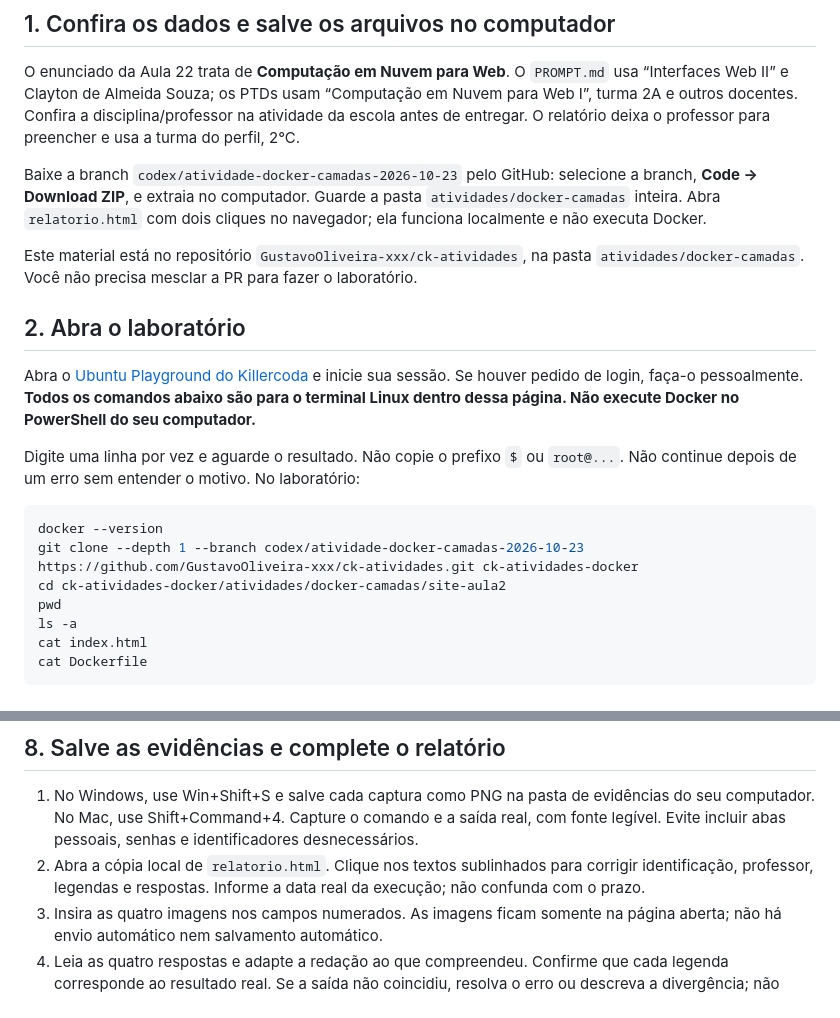
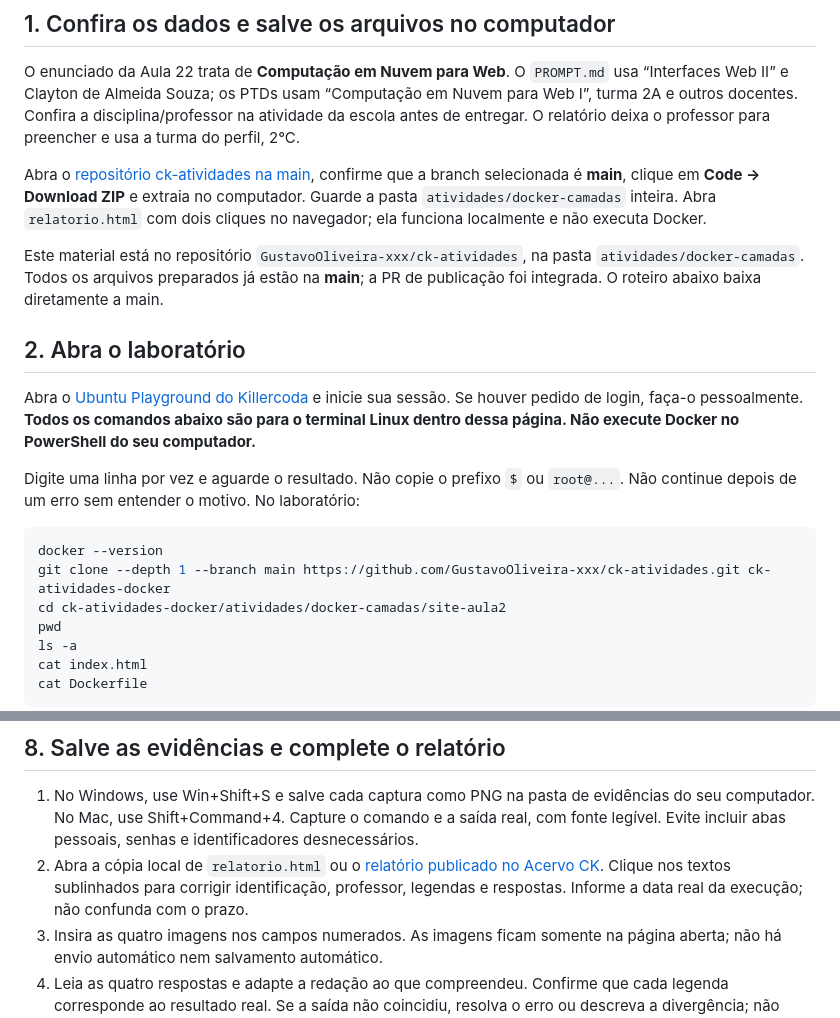
Before and after one commit to GustavoOliveira-xxx/ck-atividades, a Markdown page: atividades/docker-camadas/README.md, 2 parts joined by grey strips. Rendered like a GitHub page.

Commit message:
docs: orientar atividade Docker diretamente pela main

````diff
--- a/atividades/docker-camadas/README.md
+++ b/atividades/docker-camadas/README.md
@@ -8,9 +8,9 @@ Dupla: **Gustavo Oliveira dos Santos e Paulo Henrique de Lima Silva**. Equipe: C
 
 O enunciado da Aula 22 trata de **Computação em Nuvem para Web**. O `PROMPT.md` usa “Interfaces Web II” e Clayton de Almeida Souza; os PTDs usam “Computação em Nuvem para Web I”, turma 2A e outros docentes. Confira a disciplina/professor na atividade da escola antes de entregar. O relatório deixa o professor para preencher e usa a turma do perfil, 2°C.
 
-Baixe a branch `codex/atividade-docker-camadas-2026-10-23` pelo GitHub: selecione a branch, **Code → Download ZIP**, e extraia no computador. Guarde a pasta `atividades/docker-camadas` inteira. Abra `relatorio.html` com dois cliques no navegador; ela funciona localmente e não executa Docker.
+Abra o [repositório ck-atividades na main](https://github.com/GustavoOliveira-xxx/ck-atividades/tree/main), confirme que a branch selecionada é **main**, clique em **Code → Download ZIP** e extraia no computador. Guarde a pasta `atividades/docker-camadas` inteira. Abra `relatorio.html` com dois cliques no navegador; ela funciona localmente e não executa Docker.
 
-Este material está no repositório `GustavoOliveira-xxx/ck-atividades`, na pasta `atividades/docker-camadas`. Você não precisa mesclar a PR para fazer o laboratório.
+Este material está no repositório `GustavoOliveira-xxx/ck-atividades`, na pasta `atividades/docker-camadas`. Todos os arquivos preparados já estão na **main**; a PR de publicação foi integrada. O roteiro abaixo baixa diretamente a main.
 
 ## 2. Abra o laboratório
 
@@ -20,7 +20,7 @@ Digite uma linha por vez e aguarde o resultado. Não copie o prefixo `$` ou `roo
 
 ```bash
 docker --version
-git clone --depth 1 --branch codex/atividade-docker-camadas-2026-10-23 https://github.com/GustavoOliveira-xxx/ck-atividades.git ck-atividades-docker
+git clone --depth 1 --branch main https://github.com/GustavoOliveira-xxx/ck-atividades.git ck-atividades-docker
 cd ck-atividades-docker/atividades/docker-camadas/site-aula2
 pwd
 ls -a
@@ -127,7 +127,7 @@ Confira `web-v2` em execução e ambas as tags disponíveis. Um print extra dess
 ## 8. Salve as evidências e complete o relatório
 
 1. No Windows, use Win+Shift+S e salve cada captura como PNG na pasta de evidências do seu computador. No Mac, use Shift+Command+4. Capture o comando e a saída real, com fonte legível. Evite incluir abas pessoais, senhas e identificadores desnecessários.
-2. Abra a cópia local de `relatorio.html`. Clique nos textos sublinhados para corrigir identificação, professor, legendas e respostas. Informe a data real da execução; não confunda com o prazo.
+2. Abra a cópia local de `relatorio.html` ou o [relatório publicado no Acervo CK](https://gustavooliveira-xxx.github.io/ck-atividades/atividades/docker-camadas/relatorio.html). Clique nos textos sublinhados para corrigir identificação, professor, legendas e respostas. Informe a data real da execução; não confunda com o prazo.
 3. Insira as quatro imagens nos campos numerados. As imagens ficam somente na página aberta; não há envio automático nem salvamento automático.
 4. Leia as quatro respostas e adapte a redação ao que compreendeu. Confirme que cada legenda corresponde ao resultado real. Se a saída não coincidiu, resolva o erro ou descreva a divergência; não apresente uma expectativa como resultado.
 5. Clique em **Baixar relatório HTML** para guardar uma cópia com imagens e textos incorporados. Reabra o HTML baixado para verificar que ficou completo. Guarde também os PNGs originais. Se o navegador cancelar o download, mantenha a página aberta até salvar o PDF no próximo passo e preserve os prints separadamente; não conte com salvamento automático. O relatório preenchido pode conter dados acadêmicos: não é necessário adicioná-lo ao repositório público.
````
